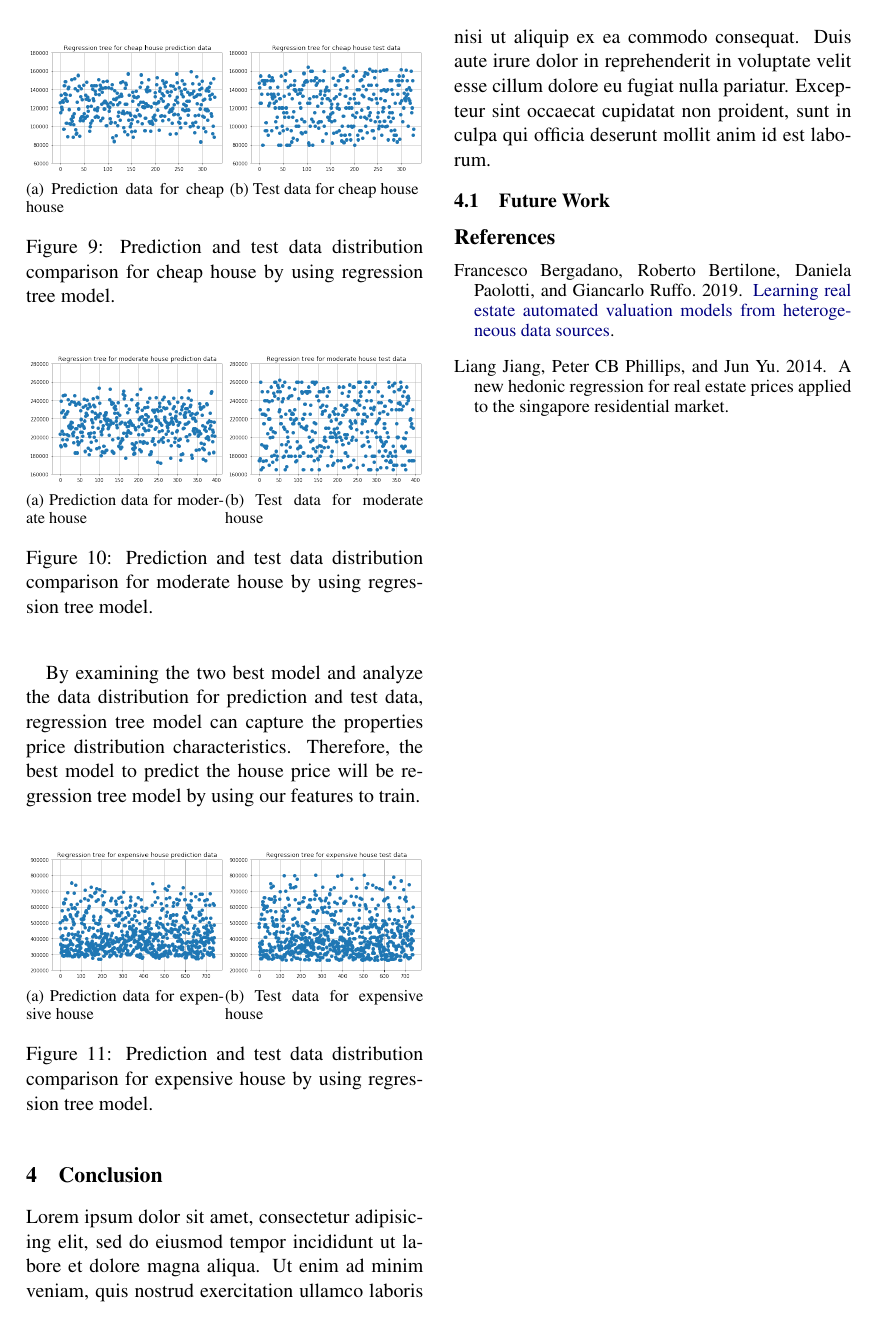
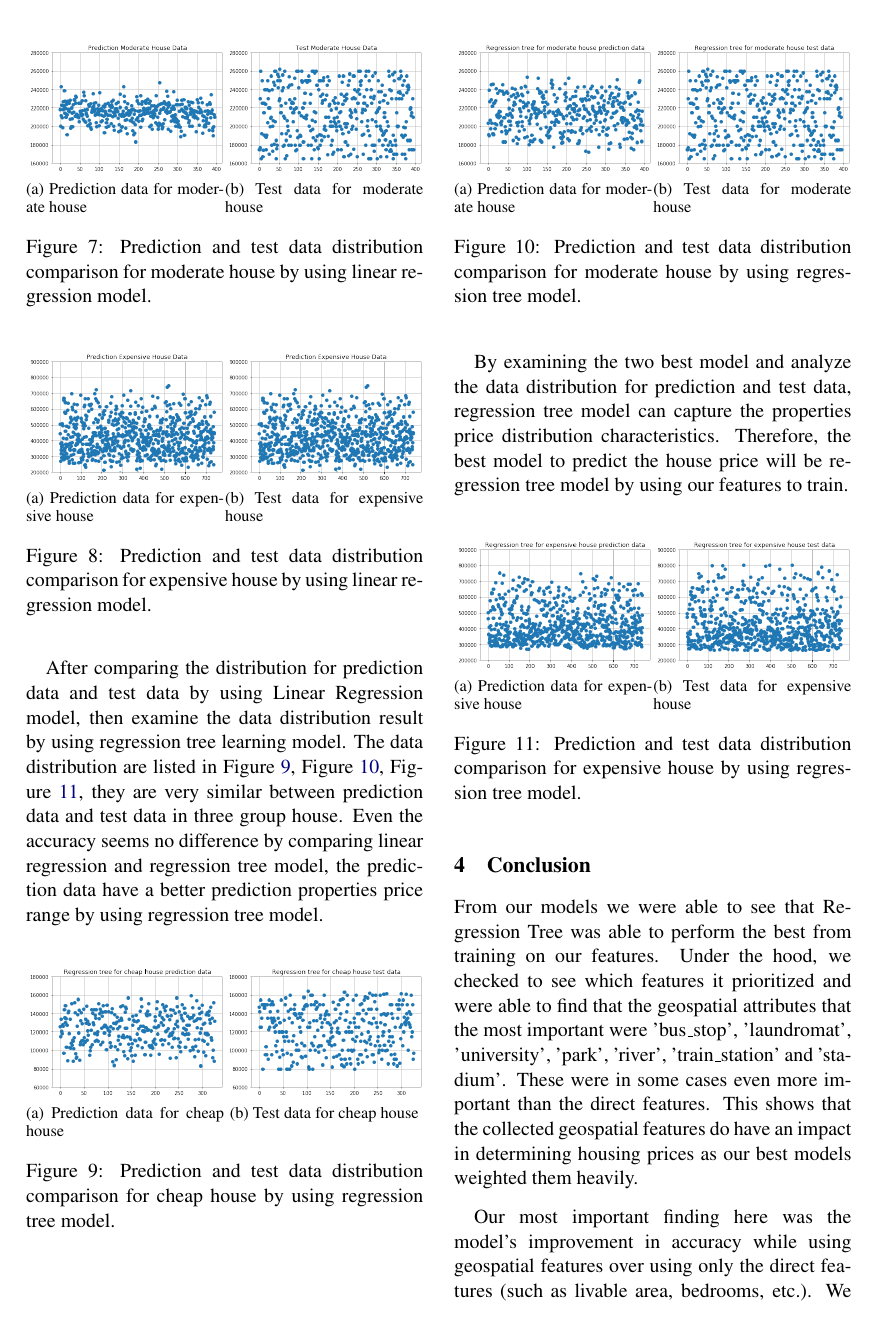
Before and after one commit to nachonavarro/real-estate-ml, a LaTeX paper (report/final-report/acl2018.tex): page 5 of 5 before the commit and page 5 of 6 after it. Compiled offline with pdfLaTeX.

Commit message:
Final Report

```diff
--- a/report/final-report/acl2018.tex
+++ b/report/final-report/acl2018.tex
@@ -361,9 +372,8 @@ By examining the two best model and analyze the data distribution for prediction
 
 \section{Conclusion}
 
-Lorem ipsum dolor sit amet, consectetur adipisicing elit, sed do eiusmod
-tempor incididunt ut labore et dolore magna aliqua. Ut enim ad minim veniam,
-quis nostrud exercitation ullamco laboris nisi ut aliquip ex ea commodo
-consequat. Duis aute irure dolor in reprehenderit in voluptate velit esse
-cillum dolore eu fugiat nulla pariatur. Excepteur sint occaecat cupidatat non
-proident, sunt in culpa qui officia deserunt mollit anim id est laborum.
+From our models we were able to see that Regression Tree was able to perform the best from training on our features. Under the hood, we checked to see which features it prioritized and were able to find that the geospatial attributes that the most important were 'bus\_stop', 'laundromat', 'university', 'park', 'river', 'train\_station' and 'stadium'. These were in some cases even more important than the direct features. This shows that the collected geospatial features do have an impact in determining housing prices as our best models weighted them heavily.
+
+\medskip
+
+Our most important finding here was the model's improvement in accuracy while using geospatial features over using only the direct features (such as livable area, bedrooms, etc.). We found that the test accuracy increased on average by around 30\% just by adding these new features. This gives us the result we were looking for: geospatial features do have a significant impact on property sale price.
```
Also changed, not shown: report/final-report/acl2018.pdf, report/final-report/acl2018.tex (24 more changed lines).
